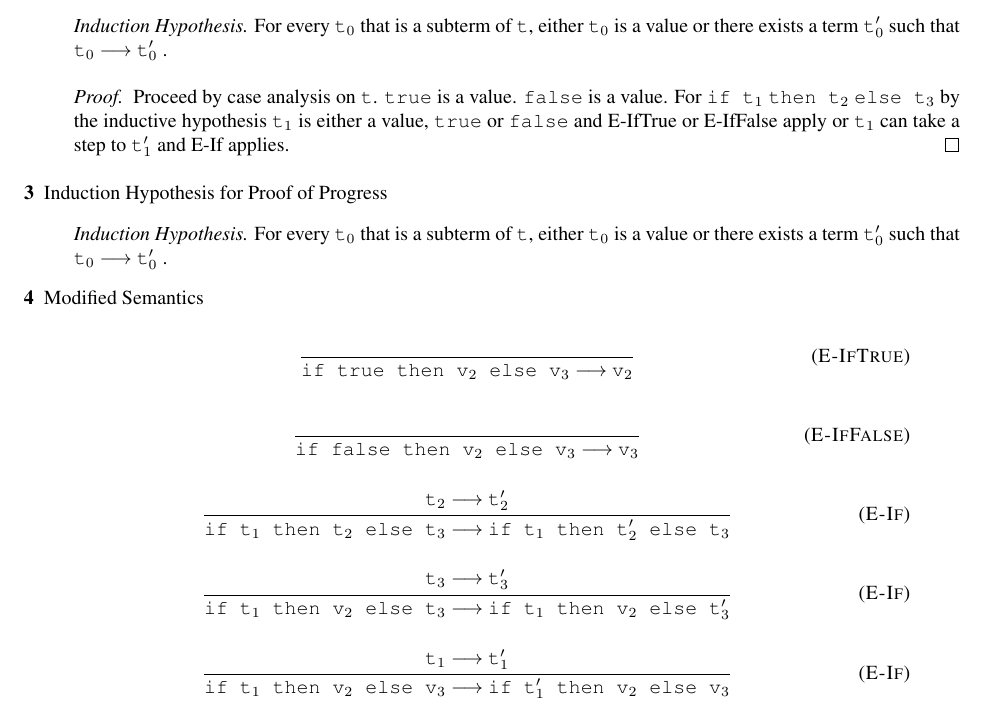
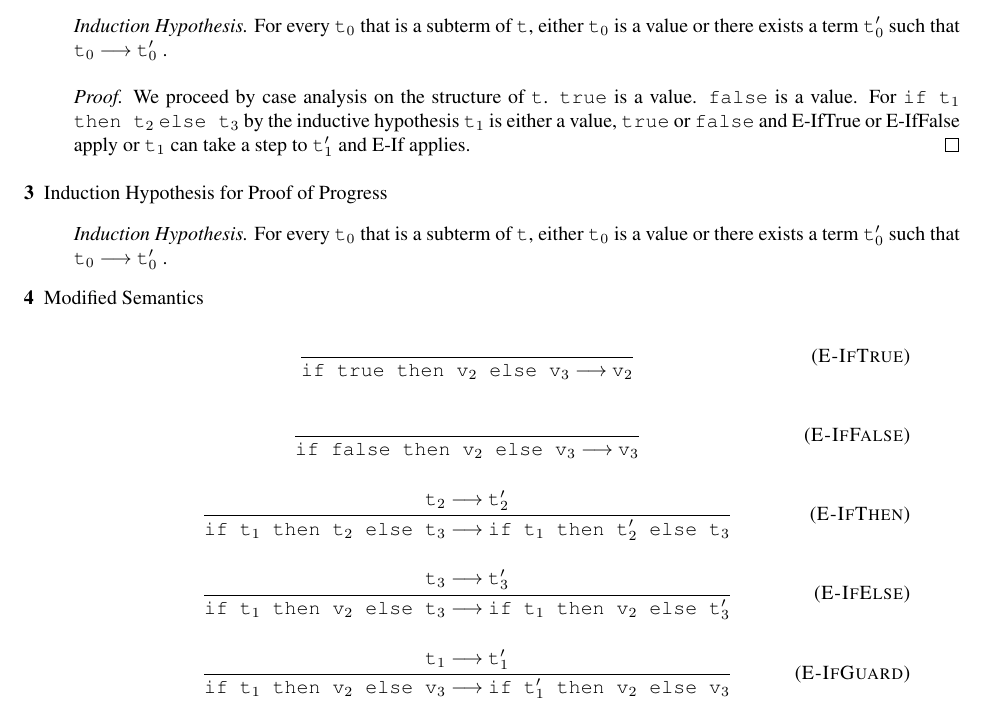
Before and after one commit to zhtaoxiang/cs-231, a LaTeX problem sheet (homework/1/hw1.tex): part of page 1 of 2, cut so that both start at the same text. Compiled offline with pdfLaTeX.

Commit message:
corrections to language and modified semantics tags

```diff
--- a/homework/1/hw1.tex
+++ b/homework/1/hw1.tex
@@ -41,7 +41,7 @@
     \textit{Induction Hypothesis.} For every \verb|t|$_0$ that is a subterm of \verb|t|, either \verb|t|$_0$  is a value or there exists a term \verb|t|$_0'$  such that \verb|t|$_0$  $\longrightarrow$ \verb|t|$_0'$ .
 
     \begin{proof}
-      Proceed by case analysis on \verb|t|. \verb|true| is a value. \verb|false| is a value. For \verb|if t|$_1$ \verb|then t|$_2$ \verb|else t|$_3$ by the inductive hypothesis \verb|t|$_1$ is either a value, \verb|true| or \verb|false| and E-IfTrue or E-IfFalse apply or \verb|t|$_1$ can take a step to \verb|t|$_1'$ and E-If applies.
+      We proceed by case analysis on the structure of \verb|t|. \verb|true| is a value. \verb|false| is a value. For \verb|if t|$_1$ \verb|then t|$_2$ \verb|else t|$_3$ by the inductive hypothesis \verb|t|$_1$ is either a value, \verb|true| or \verb|false| and E-IfTrue or E-IfFalse apply or \verb|t|$_1$ can take a step to \verb|t|$_1'$ and E-If applies.
     \end{proof}
 
   \item[3]{Induction Hypothesis for Proof of Progress}
@@ -53,13 +53,13 @@
 
     \inferax{E-IfFalse}{\step{if false then v$_2$ else v$_3$}{v$_3$}}
 
-    \inferrule{E-If}{\step{t$_2$}{t$_2'$}}
+    \inferrule{E-IfThen}{\step{t$_2$}{t$_2'$}}
     {\step{if t$_1$ then t$_2$ else t$_3$}{if t$_1$ then t$_2'$ else t$_3$}}
 
-    \inferrule{E-If}{\step{t$_3$}{t$_3'$}}
+    \inferrule{E-IfElse}{\step{t$_3$}{t$_3'$}}
     {\step{if t$_1$ then v$_2$ else t$_3$}{if t$_1$ then v$_2$ else t$_3'$}}
 
-    \inferrule{E-If}{\step{t$_1$}{t$_1'$}}
+    \inferrule{E-IfGuard}{\step{t$_1$}{t$_1'$}}
     {\step{if t$_1$ then v$_2$ else v$_3$}{if t$_1'$ then v$_2$ else v$_3$}}
 
 \newpage
```
